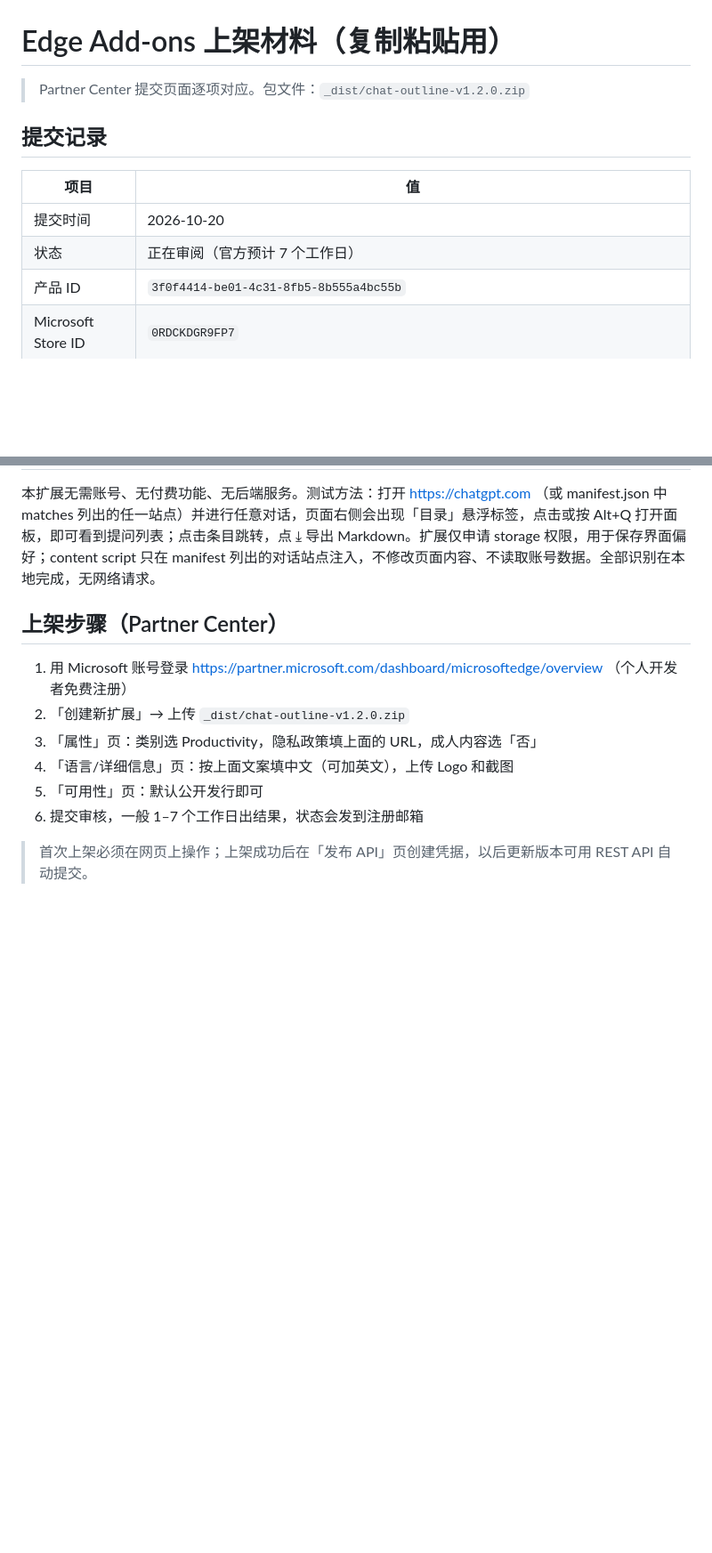
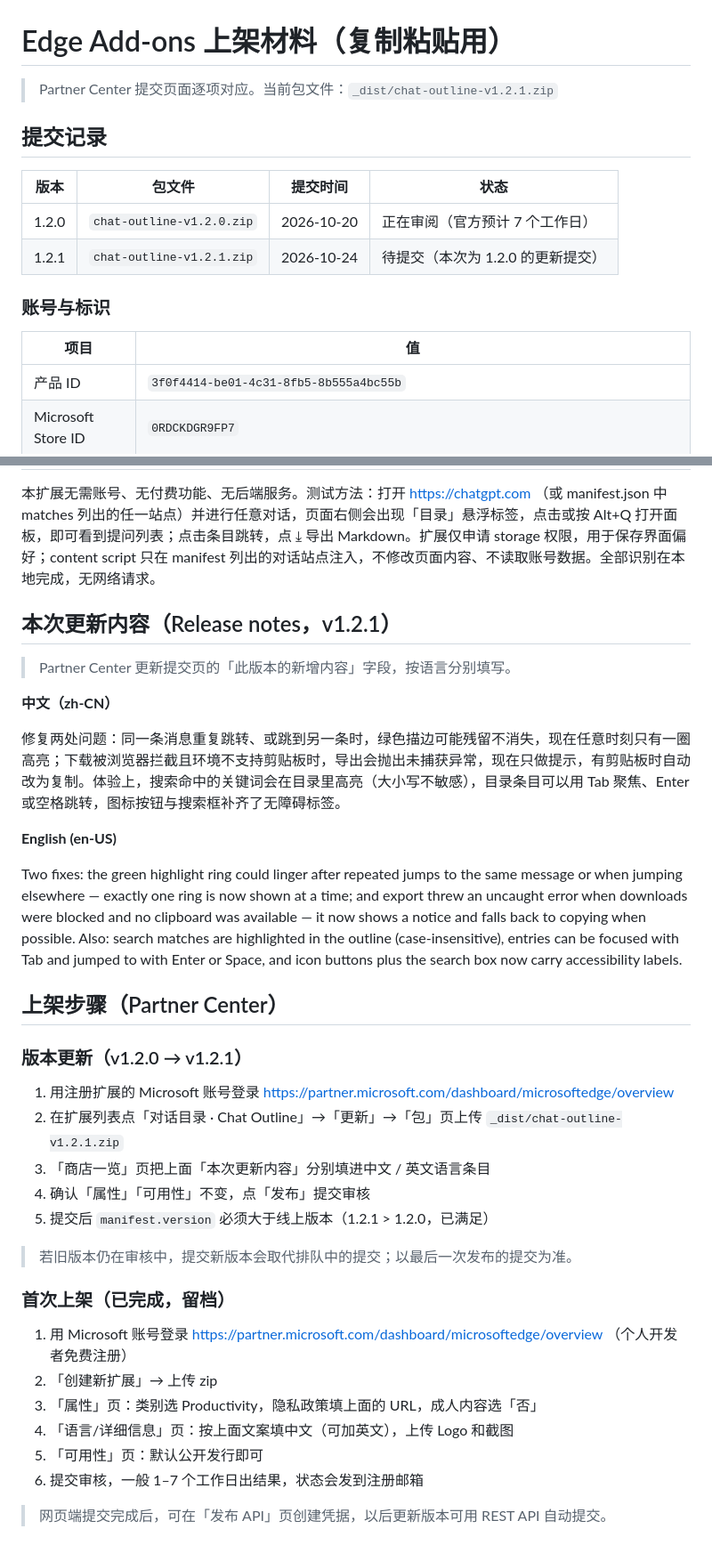
Before and after one commit to fq188/chat-outline, a Markdown page: store/listing.md, 2 parts joined by grey strips. Shown at 89% size. Rendered like a GitHub page; blank space fills up the shorter version.

Commit message:
docs: 上架材料同步到 v1.2.1
记录 1.2.0/1.2.1 两次提交、补充商店「本次更新内容」双语 Release notes，上架步骤拆分为首次上架与版本更新两条流程。

```diff
--- a/store/listing.md
+++ b/store/listing.md
@@ -1,13 +1,18 @@
 # Edge Add-ons 上架材料（复制粘贴用）
 
-> Partner Center 提交页面逐项对应。包文件：`_dist/chat-outline-v1.2.0.zip`
+> Partner Center 提交页面逐项对应。当前包文件：`_dist/chat-outline-v1.2.1.zip`
 
 ## 提交记录
 
+| 版本 | 包文件 | 提交时间 | 状态 |
+| --- | --- | --- | --- |
+| 1.2.0 | `chat-outline-v1.2.0.zip` | 2026-10-20 | 正在审阅（官方预计 7 个工作日） |
+| 1.2.1 | `chat-outline-v1.2.1.zip` | 2026-10-24 | 待提交（本次为 1.2.0 的更新提交） |
+
+### 账号与标识
+
 | 项目 | 值 |
 | --- | --- |
-| 提交时间 | 2026-10-20 |
-| 状态 | 正在审阅（官方预计 7 个工作日） |
 | 产品 ID | `3f0f4414-be01-4c31-8fb5-8b555a4bc55b` |
 | Microsoft Store ID | `0RDCKDGR9FP7` |
 | CRX ID | `khaaohojjiococjbikeeiopklokhbjka` |
@@ -71,13 +78,37 @@ Privacy: 100% local — no network requests, no data collection. Open source: ht
 
 本扩展无需账号、无付费功能、无后端服务。测试方法：打开 https://chatgpt.com （或 manifest.json 中 matches 列出的任一站点）并进行任意对话，页面右侧会出现「目录」悬浮标签，点击或按 Alt+Q 打开面板，即可看到提问列表；点击条目跳转，点 ⤓ 导出 Markdown。扩展仅申请 storage 权限，用于保存界面偏好；content script 只在 manifest 列出的对话站点注入，不修改页面内容、不读取账号数据。全部识别在本地完成，无网络请求。
 
+## 本次更新内容（Release notes，v1.2.1）
+
+> Partner Center 更新提交页的「此版本的新增内容」字段，按语言分别填写。
+
+**中文（zh-CN）**
+
+修复两处问题：同一条消息重复跳转、或跳到另一条时，绿色描边可能残留不消失，现在任意时刻只有一圈高亮；下载被浏览器拦截且环境不支持剪贴板时，导出会抛出未捕获异常，现在只做提示，有剪贴板时自动改为复制。体验上，搜索命中的关键词会在目录里高亮（大小写不敏感），目录条目可以用 Tab 聚焦、Enter 或空格跳转，图标按钮与搜索框补齐了无障碍标签。
+
+**English (en-US)**
+
+Two fixes: the green highlight ring could linger after repeated jumps to the same message or when jumping elsewhere — exactly one ring is now shown at a time; and export threw an uncaught error when downloads were blocked and no clipboard was available — it now shows a notice and falls back to copying when possible. Also: search matches are highlighted in the outline (case-insensitive), entries can be focused with Tab and jumped to with Enter or Space, and icon buttons plus the search box now carry accessibility labels.
+
 ## 上架步骤（Partner Center）
 
+### 版本更新（v1.2.0 → v1.2.1）
+
+1. 用注册扩展的 Microsoft 账号登录 https://partner.microsoft.com/dashboard/microsoftedge/overview
+2. 在扩展列表点「对话目录 · Chat Outline」→「更新」→「包」页上传 `_dist/chat-outline-v1.2.1.zip`
+3. 「商店一览」页把上面「本次更新内容」分别填进中文 / 英文语言条目
+4. 确认「属性」「可用性」不变，点「发布」提交审核
+5. 提交后 `manifest.version` 必须大于线上版本（1.2.1 > 1.2.0，已满足）
+
+> 若旧版本仍在审核中，提交新版本会取代排队中的提交；以最后一次发布的提交为准。
+
+### 首次上架（已完成，留档）
+
 1. 用 Microsoft 账号登录 https://partner.microsoft.com/dashboard/microsoftedge/overview （个人开发者免费注册）
-2. 「创建新扩展」→ 上传 `_dist/chat-outline-v1.2.0.zip`
+2. 「创建新扩展」→ 上传 zip
 3. 「属性」页：类别选 Productivity，隐私政策填上面的 URL，成人内容选「否」
 4. 「语言/详细信息」页：按上面文案填中文（可加英文），上传 Logo 和截图
 5. 「可用性」页：默认公开发行即可
 6. 提交审核，一般 1–7 个工作日出结果，状态会发到注册邮箱
 
-> 首次上架必须在网页上操作；上架成功后在「发布 API」页创建凭据，以后更新版本可用 REST API 自动提交。
+> 网页端提交完成后，可在「发布 API」页创建凭据，以后更新版本可用 REST API 自动提交。
```
Also changed, not shown: other parts of store/listing.md (+6 -4 lines).
